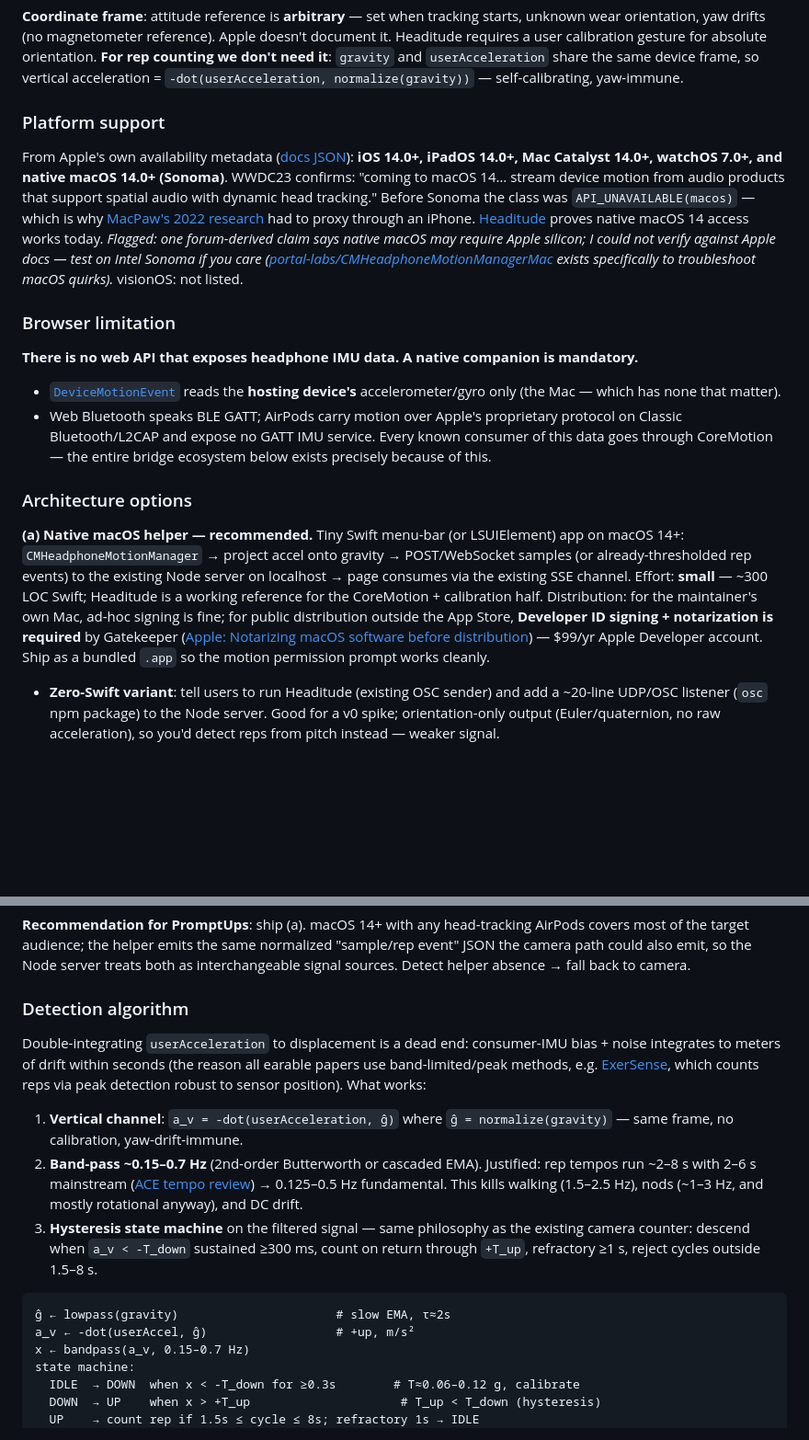
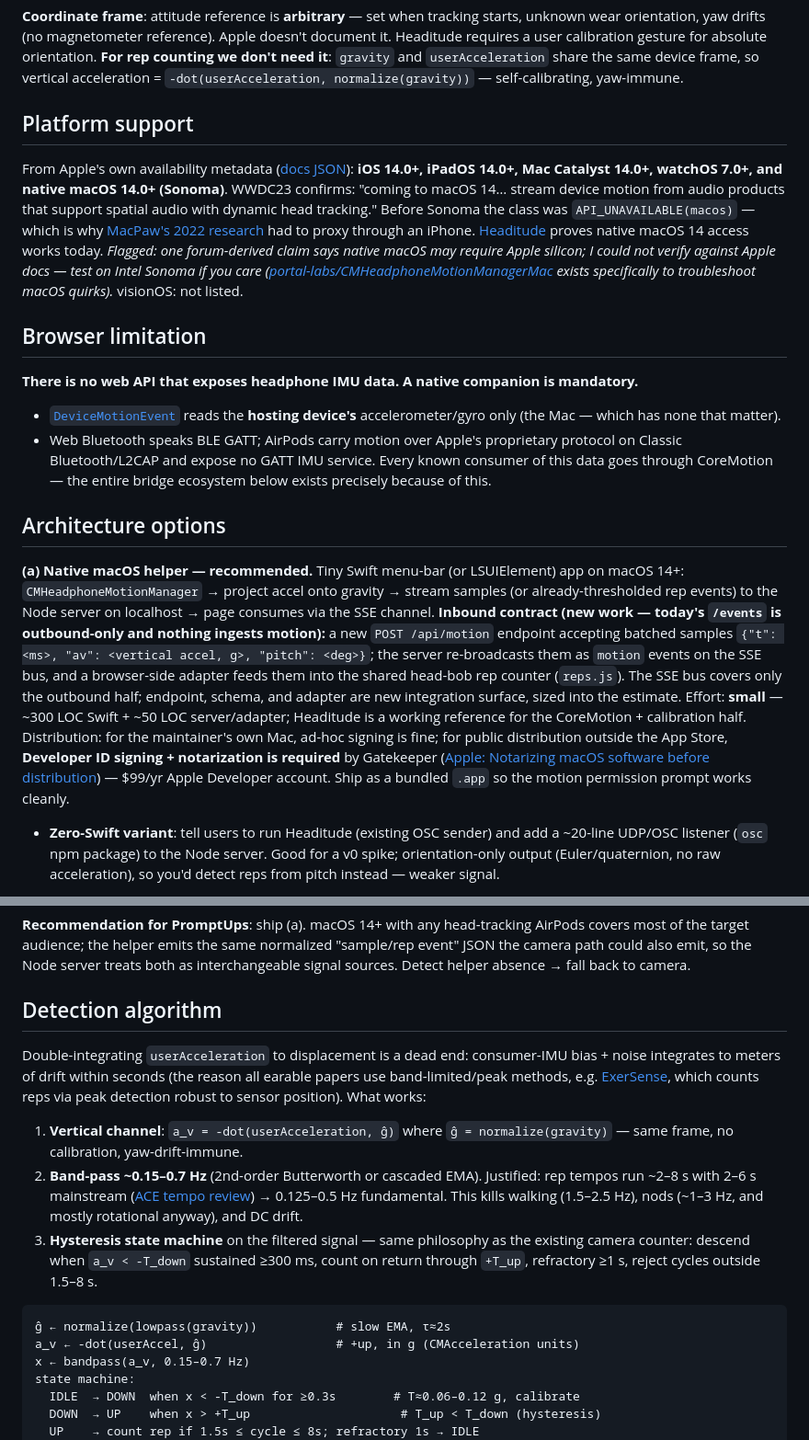
Before and after one commit to Tatendaz/promptups, a Markdown page: docs/research/airpods-head-tracking.md, 2 parts joined by grey strips. Shown at 92% size. Rendered like a GitHub page; blank space fills up the shorter version.

````diff
--- a/docs/research/airpods-head-tracking.md
+++ b/docs/research/airpods-head-tracking.md
@@ -23,19 +23,19 @@
 
 **Coordinate frame**: attitude reference is **arbitrary** — set when tracking starts, unknown wear orientation, yaw drifts (no magnetometer reference). Apple doesn't document it. Headitude requires a user calibration gesture for absolute orientation. **For rep counting we don't need it**: `gravity` and `userAcceleration` share the same device frame, so vertical acceleration = `-dot(userAcceleration, normalize(gravity))` — self-calibrating, yaw-immune.
 
-### Platform support
+## Platform support
 
 From Apple's own availability metadata ([docs JSON](https://developer.apple.com/tutorials/data/documentation/coremotion/cmheadphonemotionmanager.json)): **iOS 14.0+, iPadOS 14.0+, Mac Catalyst 14.0+, watchOS 7.0+, and native macOS 14.0+ (Sonoma)**. WWDC23 confirms: "coming to macOS 14… stream device motion from audio products that support spatial audio with dynamic head tracking." Before Sonoma the class was `API_UNAVAILABLE(macos)` — which is why [MacPaw's 2022 research](https://research.macpaw.com/publications/headphones-accessibility) had to proxy through an iPhone. [Headitude](https://github.com/DanielRudrich/Headitude) proves native macOS 14 access works today. *Flagged: one forum-derived claim says native macOS may require Apple silicon; I could not verify against Apple docs — test on Intel Sonoma if you care ([portal-labs/CMHeadphoneMotionManagerMac](https://github.com/portal-labs/CMHeadphoneMotionManagerMac) exists specifically to troubleshoot macOS quirks).* visionOS: not listed.
 
-### Browser limitation
+## Browser limitation
 
 **There is no web API that exposes headphone IMU data. A native companion is mandatory.**
 - [`DeviceMotionEvent`](https://developer.mozilla.org/en-US/docs/Web/API/DeviceMotionEvent) reads the **hosting device's** accelerometer/gyro only (the Mac — which has none that matter).
 - Web Bluetooth speaks BLE GATT; AirPods carry motion over Apple's proprietary protocol on Classic Bluetooth/L2CAP and expose no GATT IMU service. Every known consumer of this data goes through CoreMotion — the entire bridge ecosystem below exists precisely because of this.
 
-### Architecture options
+## Architecture options
 
-**(a) Native macOS helper — recommended.** Tiny Swift menu-bar (or LSUIElement) app on macOS 14+: `CMHeadphoneMotionManager` → project accel onto gravity → POST/WebSocket samples (or already-thresholded rep events) to the existing Node server on localhost → page consumes via the existing SSE channel. Effort: **small** — ~300 LOC Swift; Headitude is a working reference for the CoreMotion + calibration half. Distribution: for the maintainer's own Mac, ad-hoc signing is fine; for public distribution outside the App Store, **Developer ID signing + notarization is required** by Gatekeeper ([Apple: Notarizing macOS software before distribution](https://developer.apple.com/documentation/security/notarizing-macos-software-before-distribution)) — $99/yr Apple Developer account. Ship as a bundled `.app` so the motion permission prompt works cleanly.
+**(a) Native macOS helper — recommended.** Tiny Swift menu-bar (or LSUIElement) app on macOS 14+: `CMHeadphoneMotionManager` → project accel onto gravity → stream samples (or already-thresholded rep events) to the Node server on localhost → page consumes via the SSE channel. **Inbound contract (new work — today's `/events` is outbound-only and nothing ingests motion):** a new `POST /api/motion` endpoint accepting batched samples `{"t": <ms>, "av": <vertical accel, g>, "pitch": <deg>}`; the server re-broadcasts them as `motion` events on the SSE bus, and a browser-side adapter feeds them into the shared head-bob rep counter (`reps.js`). The SSE bus covers only the outbound half; endpoint, schema, and adapter are new integration surface, sized into the estimate. Effort: **small** — ~300 LOC Swift + ~50 LOC server/adapter; Headitude is a working reference for the CoreMotion + calibration half. Distribution: for the maintainer's own Mac, ad-hoc signing is fine; for public distribution outside the App Store, **Developer ID signing + notarization is required** by Gatekeeper ([Apple: Notarizing macOS software before distribution](https://developer.apple.com/documentation/security/notarizing-macos-software-before-distribution)) — $99/yr Apple Developer account. Ship as a bundled `.app` so the motion permission prompt works cleanly.
 - **Zero-Swift variant**: tell users to run Headitude (existing OSC sender) and add a ~20-line UDP/OSC listener (`osc` npm package) to the Node server. Good for a v0 spike; orientation-only output (Euler/quaternion, no raw acceleration), so you'd detect reps from pitch instead — weaker signal.
 
 **(b) iOS companion app** streaming over local network (Bonjour discovery + WebSocket to the Node server). Exactly [MacPaw's architecture](https://research.macpaw.com/publications/headphones-accessibility) (iOS proxy → Bonjour → Mac client). Covers pre-Sonoma Macs and adds phone-accelerometer fallback, but: App Store review or TestFlight friction, `NSLocalNetworkUsageDescription` prompt, phone must stay unlocked-ish with app foregrounded (or use audio/motion background mode). Effort: medium. Keep as fallback, not the primary path.
@@ -51,7 +51,7 @@ From Apple's own availability metadata ([docs JSON](https://developer.apple.com/
 
 **Recommendation for PromptUps**: ship (a). macOS 14+ with any head-tracking AirPods covers most of the target audience; the helper emits the same normalized "sample/rep event" JSON the camera path could also emit, so the Node server treats both as interchangeable signal sources. Detect helper absence → fall back to camera.
 
-### Detection algorithm
+## Detection algorithm
 
 Double-integrating `userAcceleration` to displacement is a dead end: consumer-IMU bias + noise integrates to meters of drift within seconds (the reason all earable papers use band-limited/peak methods, e.g. [ExerSense](https://www.mdpi.com/1424-8220/21/1/91/htm), which counts reps via peak detection robust to sensor position). What works:
 
@@ -59,9 +59,9 @@ Double-integrating `userAcceleration` to displacement is a dead end: consumer-IM
 2. **Band-pass ~0.15–0.7 Hz** (2nd-order Butterworth or cascaded EMA). Justified: rep tempos run ~2–8 s with 2–6 s mainstream ([ACE tempo review](https://www.acefitness.org/continuing-education/certified/april-2025/8843/repetition-tempo-and-muscular-development-what-s-the-connection/)) → 0.125–0.5 Hz fundamental. This kills walking (1.5–2.5 Hz), nods (~1–3 Hz, and mostly rotational anyway), and DC drift.
 3. **Hysteresis state machine** on the filtered signal — same philosophy as the existing camera counter: descend when `a_v < -T_down` sustained ≥300 ms, count on return through `+T_up`, refractory ≥1 s, reject cycles outside 1.5–8 s.
 
-```
-ĝ ← lowpass(gravity)                      # slow EMA, τ≈2s
-a_v ← -dot(userAccel, ĝ)                  # +up, m/s²
+```text
+ĝ ← normalize(lowpass(gravity))           # slow EMA, τ≈2s
+a_v ← -dot(userAccel, ĝ)                  # +up, in g (CMAcceleration units)
 x ← bandpass(a_v, 0.15–0.7 Hz)
 state machine:
   IDLE  → DOWN  when x < -T_down for ≥0.3s        # T≈0.06–0.12 g, calibrate
````
Also changed, not shown: other parts of docs/research/airpods-head-tracking.md (+4 -4 lines), docs/exercises/seated-upper-body.md (+2 -0 lines), docs/exercises/standing-1x1.md (+5 -3 lines).
